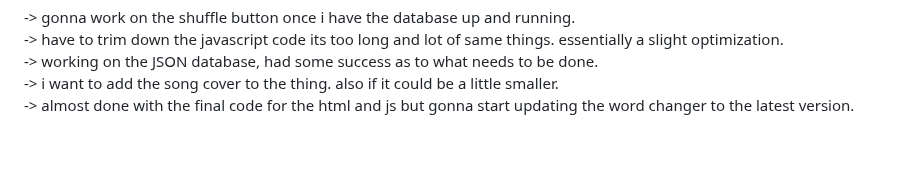
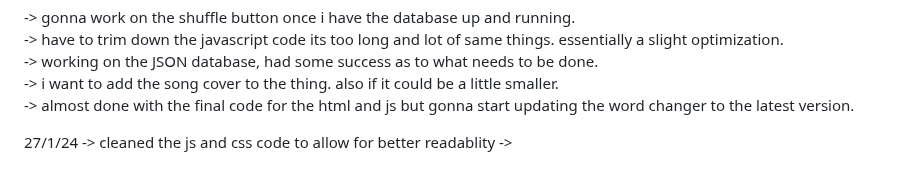
Before and after one commit to pranav1211/Beyondmebtw, a Markdown page: projects/music/Readme.md, the part around the change. GitHub-like rendering; blank space fills up the shorter version.

Commit message:
1/27/2024

```diff
--- a/projects/music/Readme.md
+++ b/projects/music/Readme.md
@@ -139,3 +139,7 @@ Dev notes / ideas:
 -> working on the JSON database, had some success as to what needs to be done.\
 -> i want to add the song cover to the thing. also if it could be a little smaller.\
 -> almost done with the final code for the html and js but gonna start updating the word changer to the latest version.
+
+27/1/24
+-> cleaned the js and css code to allow for better readablity
+->
```
